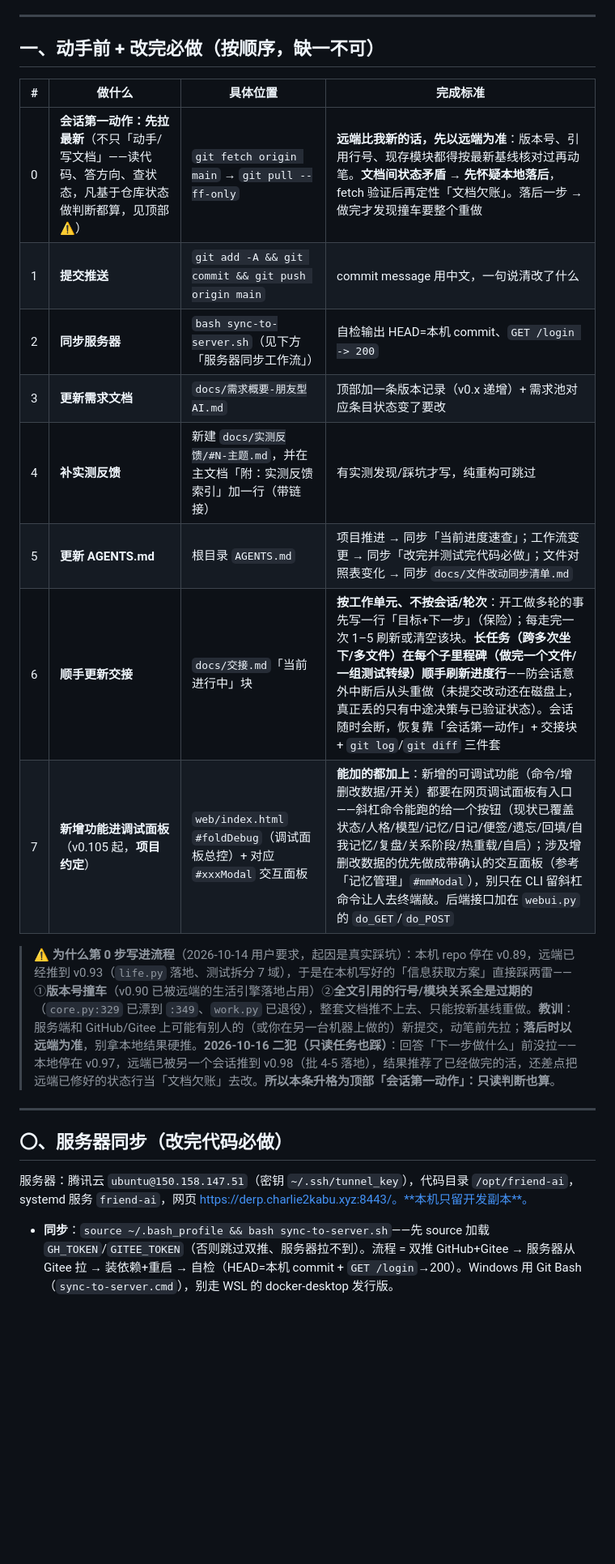
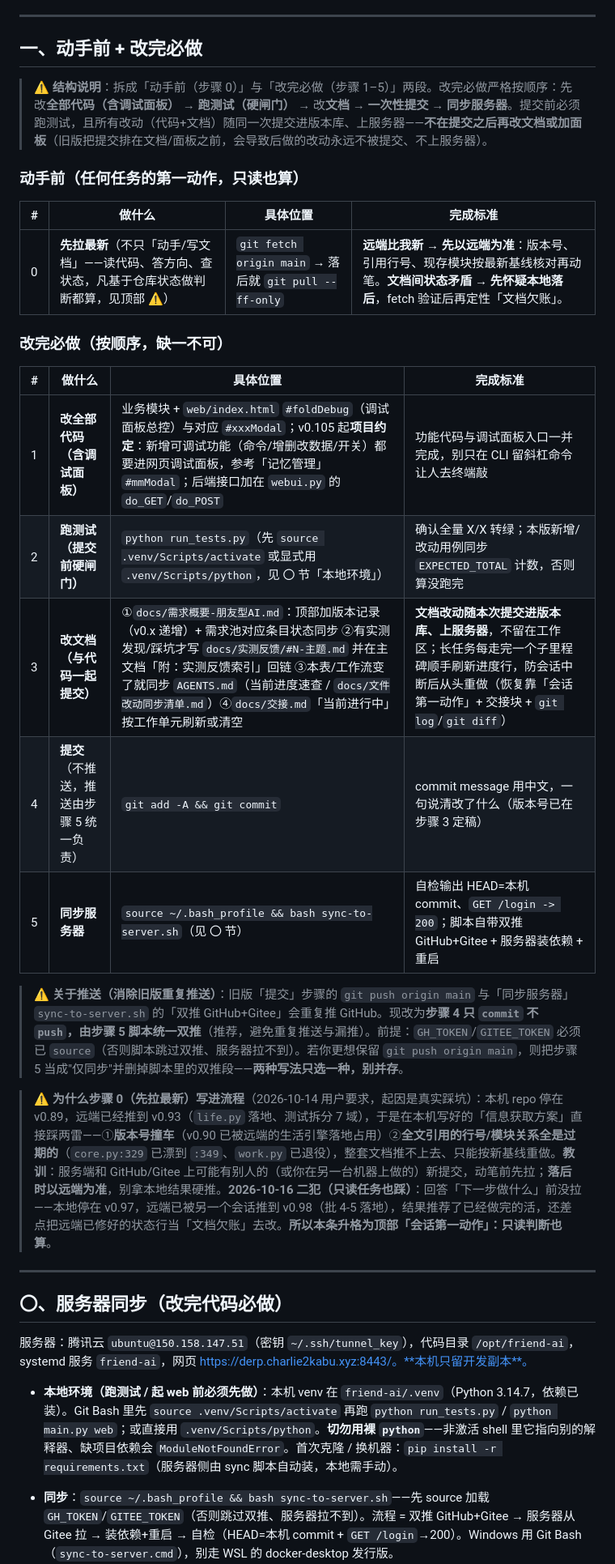
Before and after one commit to Charlie929-dot/friend-ai, a Markdown page: AGENTS.md, the part around the change. Shown at 81% size. Drawn GitHub-style; blank space fills up the shorter version.

Commit message:
docs(AGENTS): 重构「改完必做」工作流——拆分动手前/改完、补测试闸门、修正提交与文档/调试面板顺序、消除重复推送、补本地 venv 准备说明

```diff
--- a/AGENTS.md
+++ b/AGENTS.md
@@ -25,26 +25,37 @@
 
 ---
 
-## 一、动手前 + 改完必做（按顺序，缺一不可）
+## 一、动手前 + 改完必做
 
-| # | 做什么              | 具体位置                                               | 完成标准                                                          |
-| - | ---------------- | -------------------------------------------------- | ------------------------------------------------------------- |
-| 0 | **会话第一动作：先拉最新**（不只「动手/写文档」——读代码、答方向、查状态，凡基于仓库状态做判断都算，见顶部 ⚠️） | `git fetch origin main` → `git pull --ff-only` | **远端比我新的话，先以远端为准**：版本号、引用行号、现存模块都得按最新基线核对过再动笔。**文档间状态矛盾 → 先怀疑本地落后**，fetch 验证后再定性「文档欠账」。落后一步 → 做完才发现撞车要整个重做 |
-| 1 | **提交推送**         | `git add -A && git commit && git push origin main` | commit message 用中文，一句说清改了什么                                   |
-| 2 | **同步服务器**        | `bash sync-to-server.sh`（见下方「服务器同步工作流」）            | 自检输出 HEAD=本机 commit、`GET /login -> 200`                       |
-| 3 | **更新需求文档**       | `docs/需求概要-朋友型AI.md`                               | 顶部加一条版本记录（v0.x 递增）+ 需求池对应条目状态变了要改                             |
-| 4 | **补实测反馈**        | 新建 `docs/实测反馈/#N-主题.md`，并在主文档「附：实测反馈索引」加一行（带链接）   | 有实测发现/踩坑才写，纯重构可跳过                                             |
-| 5 | **更新 AGENTS.md** | 根目录 `AGENTS.md`                                    | 项目推进 → 同步「当前进度速查」；工作流变更 → 同步「改完并测试完代码必做」；文件对照表变化 → 同步 `docs/文件改动同步清单.md` |
-| 6 | **顺手更新交接** | `docs/交接.md`「当前进行中」块                          | **按工作单元、不按会话/轮次**：开工做多轮的事先写一行「目标+下一步」（保险）；每走完一次 1–5 刷新或清空该块。**长任务（跨多次坐下/多文件）在每个子里程碑（做完一个文件/一组测试转绿）顺手刷新进度行**——防会话意外中断后从头重做（未提交改动还在磁盘上，真正丢的只有中途决策与已验证状态）。会话随时会断，恢复靠「会话第一动作」+ 交接块 + `git log`/`git diff` 三件套 |
-| 7 | **新增功能进调试面板**（v0.105 起，**项目约定**） | `web/index.html` `#foldDebug`（调试面板总控）+ 对应 `#xxxModal` 交互面板 | **能加的都加上**：新增的可调试功能（命令/增删改数据/开关）都要在网页调试面板有入口——斜杠命令能跑的给一个按钮（现状已覆盖状态/人格/模型/记忆/日记/便签/遗忘/回填/自我记忆/复盘/关系阶段/热重载/自启）；涉及增删改数据的优先做成带确认的交互面板（参考「记忆管理」`#mmModal`），别只在 CLI 留斜杠命令让人去终端敲。后端接口加在 `webui.py` 的 `do_GET`/`do_POST` |
+> ⚠️ **结构说明**：拆成「动手前（步骤 0）」与「改完必做（步骤 1–5）」两段。改完必做严格按顺序：先改**全部代码（含调试面板）** → **跑测试（硬闸门）** → 改**文档** → **一次性提交** → **同步服务器**。提交前必须跑测试，且所有改动（代码+文档）随同一次提交进版本库、上服务器——**不在提交之后再改文档或加面板**（旧版把提交排在文档/面板之前，会导致后做的改动永远不被提交、不上服务器）。
 
-> ⚠️ **为什么第 0 步写进流程**（2026-10-14 用户要求，起因是真实踩坑）：本机 repo 停在 v0.89，远端已经推到 v0.93（`life.py` 落地、测试拆分 7 域），于是在本机写好的「信息获取方案」直接踩两雷——①**版本号撞车**（v0.90 已被远端的生活引擎落地占用）②**全文引用的行号/模块关系全是过期的**（`core.py:329` 已漂到 `:349`、`work.py` 已退役），整套文档推不上去、只能按新基线重做。**教训**：服务端和 GitHub/Gitee 上可能有别人的（或你在另一台机器上做的）新提交，动笔前先拉；**落后时以远端为准**，别拿本地结果硬推。**2026-10-16 二犯（只读任务也踩）**：回答「下一步做什么」前没拉——本地停在 v0.97，远端已被另一个会话推到 v0.98（批 4-5 落地），结果推荐了已经做完的活，还差点把远端已修好的状态行当「文档欠账」去改。**所以本条升格为顶部「会话第一动作」：只读判断也算**。
+### 动手前（任何任务的第一动作，只读也算）
+
+| # | 做什么 | 具体位置 | 完成标准 |
+| - | - | - | - |
+| 0 | **先拉最新**（不只「动手/写文档」——读代码、答方向、查状态，凡基于仓库状态做判断都算，见顶部 ⚠️） | `git fetch origin main` → 落后就 `git pull --ff-only` | **远端比我新 → 先以远端为准**：版本号、引用行号、现存模块按最新基线核对再动笔。**文档间状态矛盾 → 先怀疑本地落后**，fetch 验证后再定性「文档欠账」。 |
+
+### 改完必做（按顺序，缺一不可）
+
+| # | 做什么 | 具体位置 | 完成标准 |
+| - | - | - | - |
+| 1 | **改全部代码（含调试面板）** | 业务模块 + `web/index.html` `#foldDebug`（调试面板总控）与对应 `#xxxModal`；v0.105 起**项目约定**：新增可调试功能（命令/增删改数据/开关）都要进网页调试面板，参考「记忆管理」`#mmModal`；后端接口加在 `webui.py` 的 `do_GET`/`do_POST` | 功能代码与调试面板入口一并完成，别只在 CLI 留斜杠命令让人去终端敲 |
+| 2 | **跑测试（提交前硬闸门）** | `python run_tests.py`（先 `source .venv/Scripts/activate` 或显式用 `.venv/Scripts/python`，见 〇 节「本地环境」） | 确认全量 X/X 转绿；本版新增/改动用例同步 `EXPECTED_TOTAL` 计数，否则算没跑完 |
+| 3 | **改文档（与代码一起提交）** | ①`docs/需求概要-朋友型AI.md`：顶部加版本记录（v0.x 递增）+ 需求池对应条目状态同步 ②有实测发现/踩坑才写 `docs/实测反馈/#N-主题.md` 并在主文档「附：实测反馈索引」回链 ③本表/工作流变了就同步 `AGENTS.md`（当前进度速查 / `docs/文件改动同步清单.md`）④`docs/交接.md`「当前进行中」按工作单元刷新或清空 | **文档改动随本次提交进版本库、上服务器**，不留在工作区；长任务每走完一个子里程碑顺手刷新进度行，防会话中断后从头重做（恢复靠「会话第一动作」+ 交接块 + `git log`/`git diff`） |
+| 4 | **提交**（不推送，推送由步骤 5 统一负责） | `git add -A && git commit` | commit message 用中文，一句说清改了什么（版本号已在步骤 3 定稿） |
+| 5 | **同步服务器** | `source ~/.bash_profile && bash sync-to-server.sh`（见 〇 节） | 自检输出 HEAD=本机 commit、`GET /login -> 200`；脚本自带双推 GitHub+Gitee + 服务器装依赖 + 重启 |
+
+> ⚠️ **关于推送（消除旧版重复推送）**：旧版「提交」步骤的 `git push origin main` 与「同步服务器」`sync-to-server.sh` 的「双推 GitHub+Gitee」会重复推 GitHub。现改为**步骤 4 只 `commit` 不 `push`，由步骤 5 脚本统一双推**（推荐，避免重复推送与漏推）。前提：`GH_TOKEN`/`GITEE_TOKEN` 必须已 `source`（否则脚本跳过双推、服务器拉不到）。若你更想保留 `git push origin main`，则把步骤 5 当成"仅同步"并删掉脚本里的双推段——**两种写法只选一种，别并存**。
+
+> ⚠️ **为什么步骤 0（先拉最新）写进流程**（2026-10-14 用户要求，起因是真实踩坑）：本机 repo 停在 v0.89，远端已经推到 v0.93（`life.py` 落地、测试拆分 7 域），于是在本机写好的「信息获取方案」直接踩两雷——①**版本号撞车**（v0.90 已被远端的生活引擎落地占用）②**全文引用的行号/模块关系全是过期的**（`core.py:329` 已漂到 `:349`、`work.py` 已退役），整套文档推不上去、只能按新基线重做。**教训**：服务端和 GitHub/Gitee 上可能有别人的（或你在另一台机器上做的）新提交，动笔前先拉；**落后时以远端为准**，别拿本地结果硬推。**2026-10-16 二犯（只读任务也踩）**：回答「下一步做什么」前没拉——本地停在 v0.97，远端已被另一个会话推到 v0.98（批 4-5 落地），结果推荐了已经做完的活，还差点把远端已修好的状态行当「文档欠账」去改。**所以本条升格为顶部「会话第一动作」：只读判断也算**。
 
 ---
 
 ## 〇、服务器同步（改完代码必做）
 
 服务器：腾讯云 `ubuntu@150.158.147.51`（密钥 `~/.ssh/tunnel_key`），代码目录 `/opt/friend-ai`，systemd 服务 `friend-ai`，网页 https://derp.charlie2kabu.xyz:8443/。**本机只留开发副本**。
+
+- **本地环境（跑测试 / 起 web 前必须先做）**：本机 venv 在 `friend-ai/.venv`（Python 3.14.7，依赖已装）。Git Bash 里先 `source .venv/Scripts/activate` 再跑 `python run_tests.py` / `python main.py web`；或直接用 `.venv/Scripts/python`。**切勿用裸 `python`**——非激活 shell 里它指向别的解释器、缺项目依赖会 `ModuleNotFoundError`。首次克隆 / 换机器：`pip install -r requirements.txt`（服务器侧由 sync 脚本自动装，本地需手动）。
 
 - **同步**：`source ~/.bash_profile && bash sync-to-server.sh`——先 source 加载 `GH_TOKEN`/`GITEE_TOKEN`（否则跳过双推、服务器拉不到）。流程 = 双推 GitHub+Gitee → 服务器从 Gitee 拉 → 装依赖+重启 → 自检（HEAD=本机 commit + `GET /login`→200）。Windows 用 Git Bash（`sync-to-server.cmd`），别走 WSL 的 docker-desktop 发行版。
 - **数据库以服务器为准**：服务器 `friend.db` 是线上聊天唯一真相，本地库只作调试、别覆盖服务器。
```
